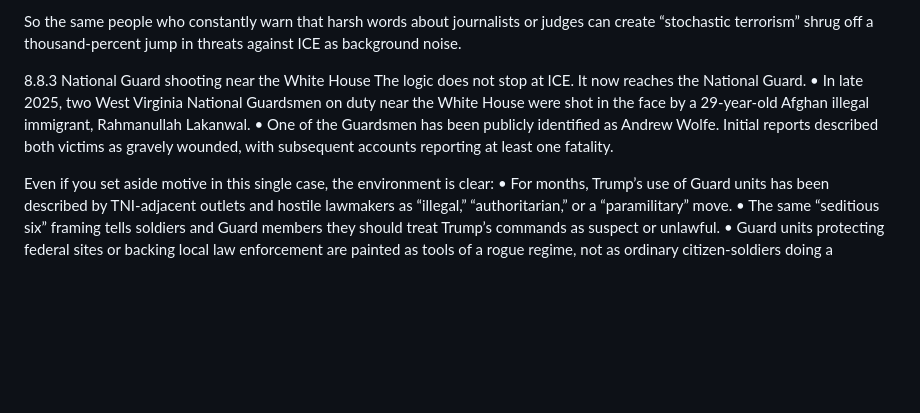
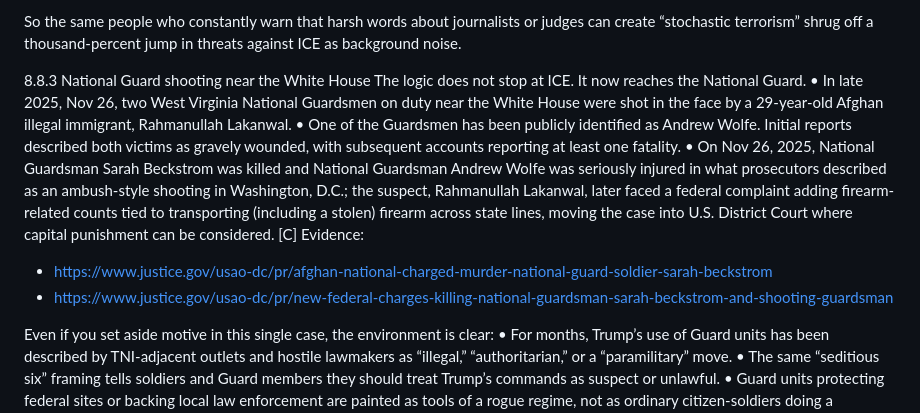
Before and after one commit to 42ndMoose/llm-test-pad, a Markdown page: dossier/parts/08-trump-vs-architecture.md, the part around the change. Drawn GitHub-style; blank space fills up the shorter version.

```diff
--- a/dossier/parts/08-trump-vs-architecture.md
+++ b/dossier/parts/08-trump-vs-architecture.md
@@ -263,8 +263,12 @@ So the same people who constantly warn that harsh words about journalists or jud
 
 8.8.3 National Guard shooting near the White House
 The logic does not stop at ICE. It now reaches the National Guard.
-	•	In late 2025, two West Virginia National Guardsmen on duty near the White House were shot in the face by a 29-year-old Afghan illegal immigrant, Rahmanullah Lakanwal.
+	•	In late 2025, Nov 26, two West Virginia National Guardsmen on duty near the White House were shot in the face by a 29-year-old Afghan illegal immigrant, Rahmanullah Lakanwal.
 	•	One of the Guardsmen has been publicly identified as Andrew Wolfe. Initial reports described both victims as gravely wounded, with subsequent accounts reporting at least one fatality.
+	•   On Nov 26, 2025, National Guardsman Sarah Beckstrom was killed and National Guardsman Andrew Wolfe was seriously injured in what prosecutors described as an ambush-style shooting in Washington, D.C.; the suspect, Rahmanullah Lakanwal, later faced a federal complaint adding firearm-related counts tied to transporting (including a stolen) firearm across state lines, moving the case into U.S. District Court where capital punishment can be considered. [C]
+Evidence:
+- https://www.justice.gov/usao-dc/pr/afghan-national-charged-murder-national-guard-soldier-sarah-beckstrom
+- https://www.justice.gov/usao-dc/pr/new-federal-charges-killing-national-guardsman-sarah-beckstrom-and-shooting-guardsman
 
 Even if you set aside motive in this single case, the environment is clear:
 	•	For months, Trump’s use of Guard units has been described by TNI-adjacent outlets and hostile lawmakers as “illegal,” “authoritarian,” or a “paramilitary” move.
```
